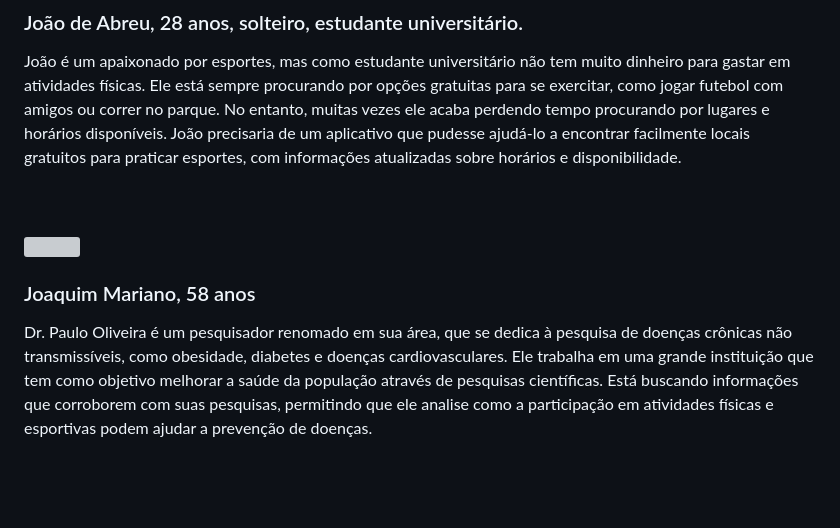
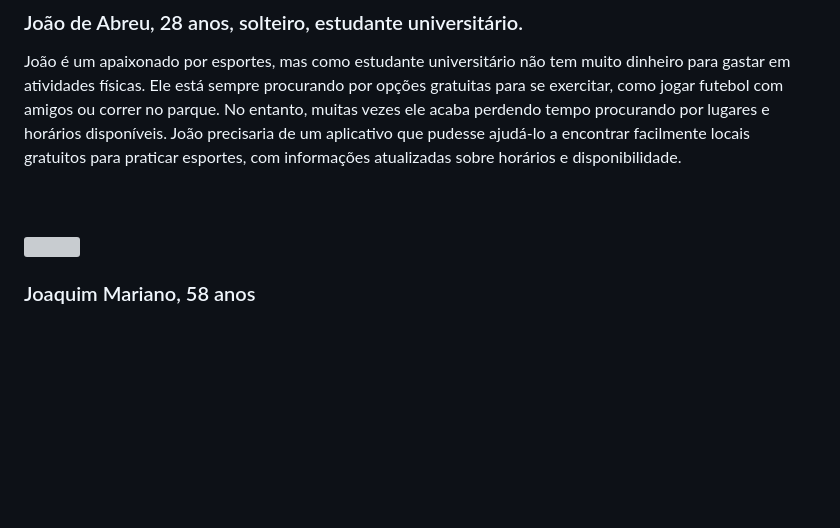
Before and after one commit to ICEI-PUC-Minas-PMV-SI/pmv-si-2023-1-e1-proj-web-t5-esportes_gratuitos, a Markdown page: docs/especification.md, the part around one of its changes. Rendered like a GitHub page; blank space fills up the shorter version; grey boxes are pictures that could not be loaded.

```diff
--- a/docs/especification.md
+++ b/docs/especification.md
@@ -49,7 +49,7 @@ João é um apaixonado por esportes, mas como estudante universitário não tem
 
 ### Joaquim Mariano, 58 anos
 
-Dr. Paulo Oliveira é um pesquisador renomado em sua área, que se dedica à pesquisa de doenças crônicas não transmissíveis, como obesidade, diabetes e doenças cardiovasculares. Ele trabalha em uma grande instituição que tem como objetivo melhorar a saúde da população através de pesquisas científicas. Está buscando informações que corroborem com suas pesquisas, permitindo que ele analise como a participação em atividades físicas e esportivas podem ajudar a prevenção de doenças.
+
 
 <br clear="left">
 <br>
```
Also changed, not shown: other parts of docs/especification.md (+1 -1 lines).
